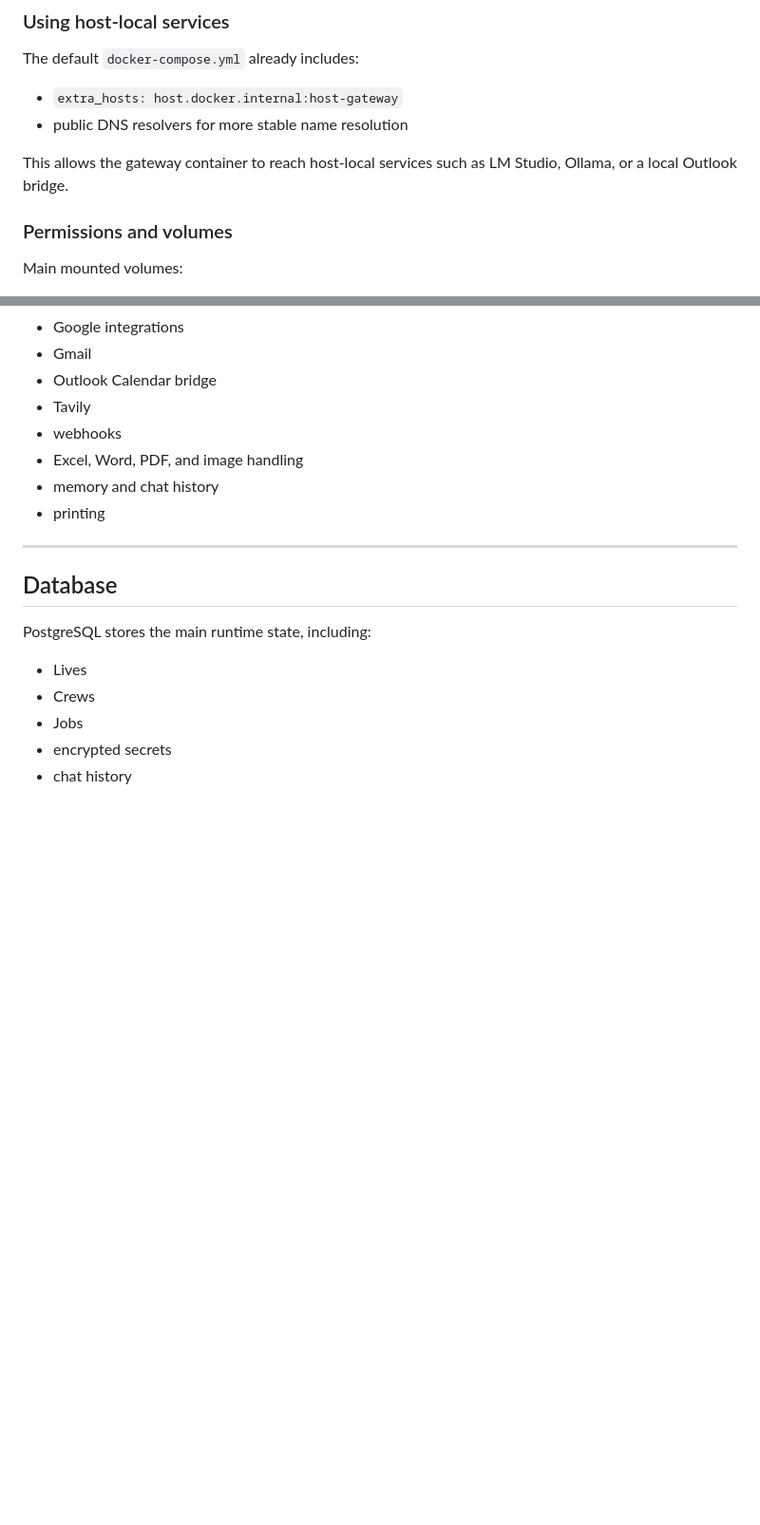
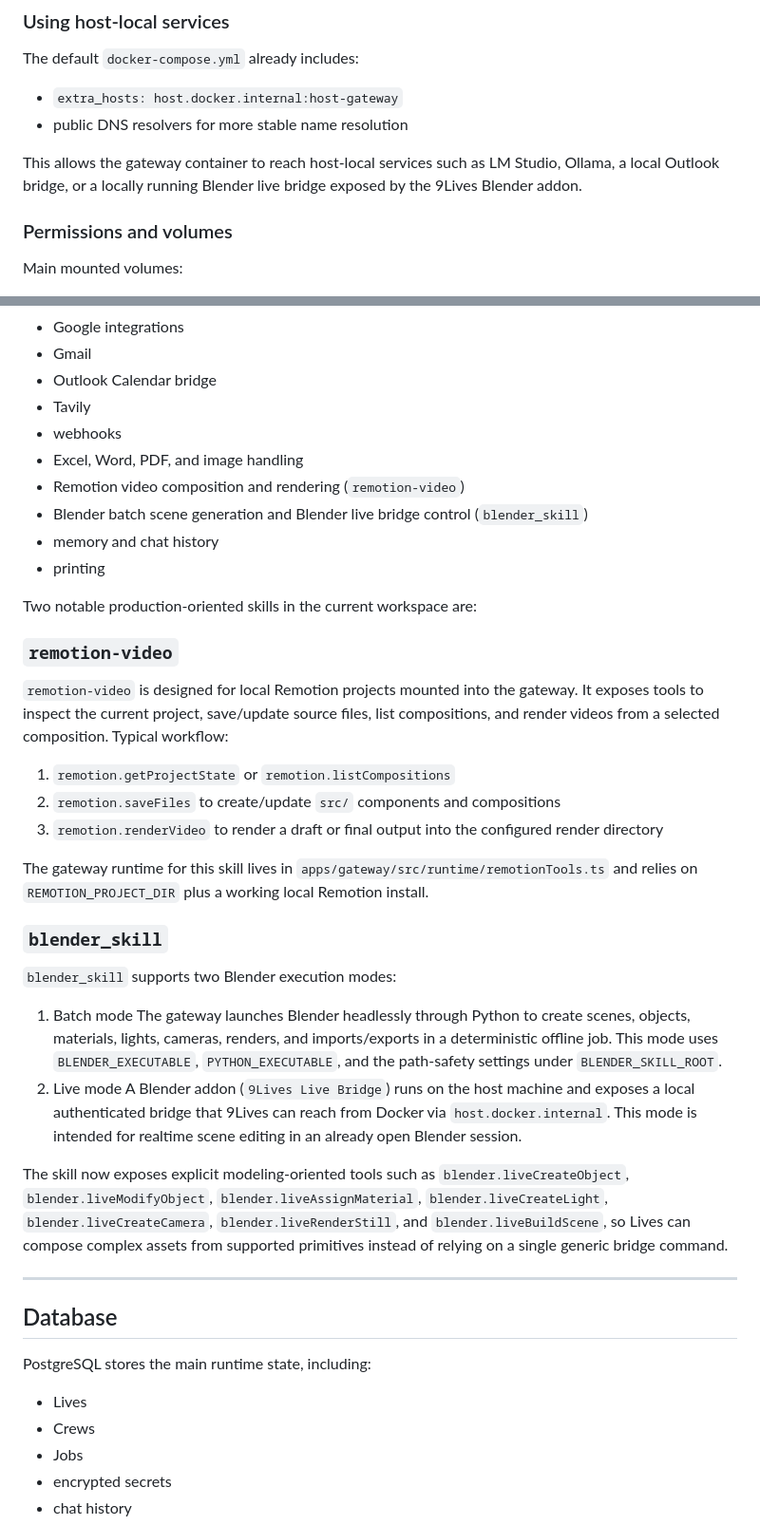
Before and after one commit to flaz78/9Lives, a Markdown page: docs/technical_guide.MD, 2 parts joined by grey strips. Shown at 95% size. GitHub-like rendering; blank space fills up the shorter version.

Commit message:
updated the techincal_guide.MD

```diff
--- a/docs/technical_guide.MD
+++ b/docs/technical_guide.MD
@@ -214,7 +215,7 @@ The default `docker-compose.yml` already includes:
 - `extra_hosts: host.docker.internal:host-gateway`
 - public DNS resolvers for more stable name resolution
 
-This allows the gateway container to reach host-local services such as LM Studio, Ollama, or a local Outlook bridge.
+This allows the gateway container to reach host-local services such as LM Studio, Ollama, a local Outlook bridge, or a locally running Blender live bridge exposed by the 9Lives Blender addon.
 
 ### Permissions and volumes
 
@@ -470,8 +480,33 @@ Skills live in `workspace/skills/` and can expose tools for:
 - Tavily
 - webhooks
 - Excel, Word, PDF, and image handling
+- Remotion video composition and rendering (`remotion-video`)
+- Blender batch scene generation and Blender live bridge control (`blender_skill`)
 - memory and chat history
 - printing
+
+Two notable production-oriented skills in the current workspace are:
+
+### `remotion-video`
+
+`remotion-video` is designed for local Remotion projects mounted into the gateway. It exposes tools to inspect the current project, save/update source files, list compositions, and render videos from a selected composition. Typical workflow:
+
+1. `remotion.getProjectState` or `remotion.listCompositions`
+2. `remotion.saveFiles` to create/update `src/` components and compositions
+3. `remotion.renderVideo` to render a draft or final output into the configured render directory
+
+The gateway runtime for this skill lives in `apps/gateway/src/runtime/remotionTools.ts` and relies on `REMOTION_PROJECT_DIR` plus a working local Remotion install.
+
+### `blender_skill`
+
+`blender_skill` supports two Blender execution modes:
+
+1. Batch mode
+   The gateway launches Blender headlessly through Python to create scenes, objects, materials, lights, cameras, renders, and imports/exports in a deterministic offline job. This mode uses `BLENDER_EXECUTABLE`, `PYTHON_EXECUTABLE`, and the path-safety settings under `BLENDER_SKILL_ROOT`.
+2. Live mode
+   A Blender addon (`9Lives Live Bridge`) runs on the host machine and exposes a local authenticated bridge that 9Lives can reach from Docker via `host.docker.internal`. This mode is intended for realtime scene editing in an already open Blender session.
+
+The skill now exposes explicit modeling-oriented tools such as `blender.liveCreateObject`, `blender.liveModifyObject`, `blender.liveAssignMaterial`, `blender.liveCreateLight`, `blender.liveCreateCamera`, `blender.liveRenderStill`, and `blender.liveBuildScene`, so Lives can compose complex assets from supported primitives instead of relying on a single generic bridge command.
 
 ---
 
```
Also changed, not shown: other parts of docs/technical_guide.MD (+10 -0 lines).
